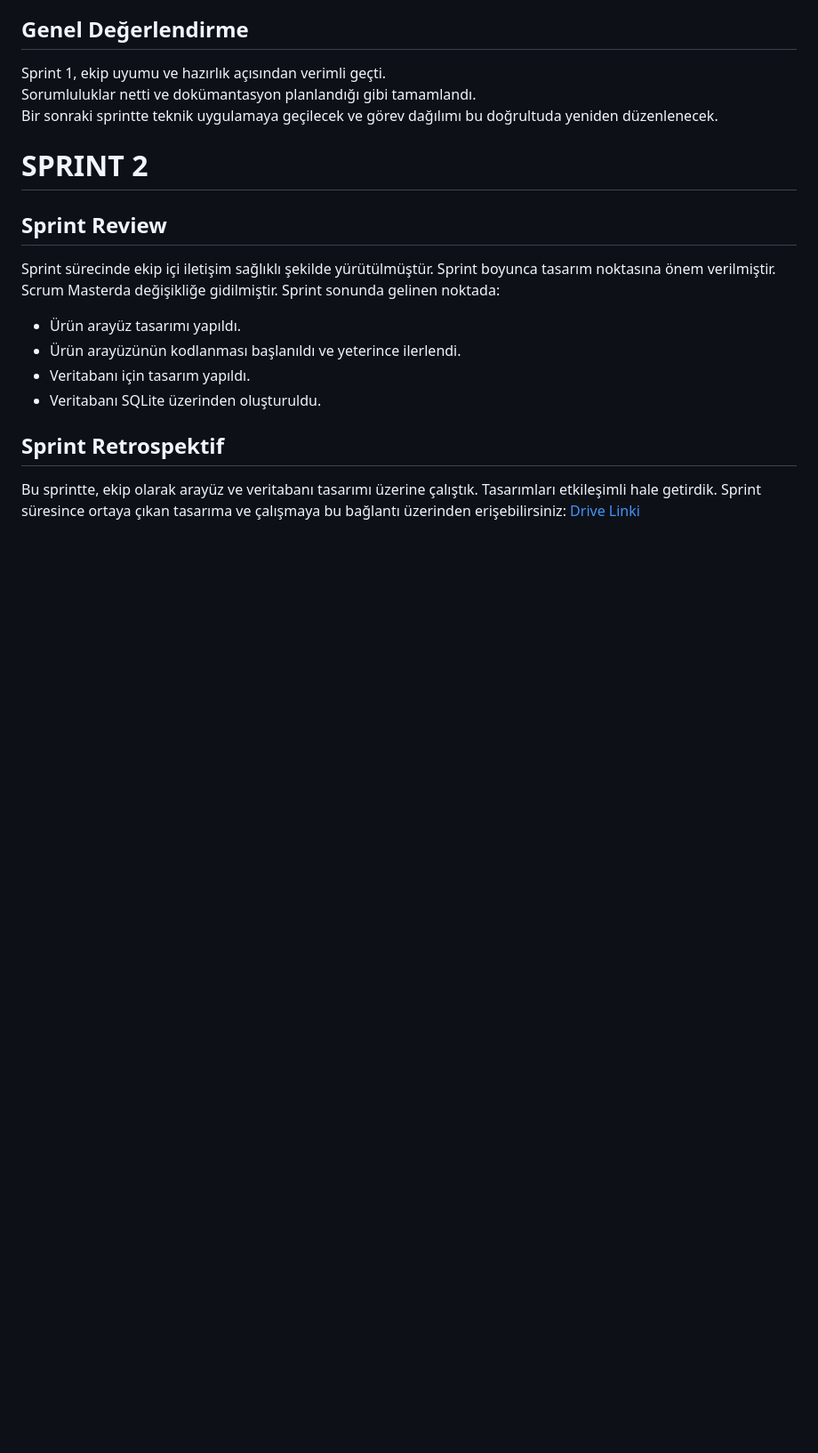
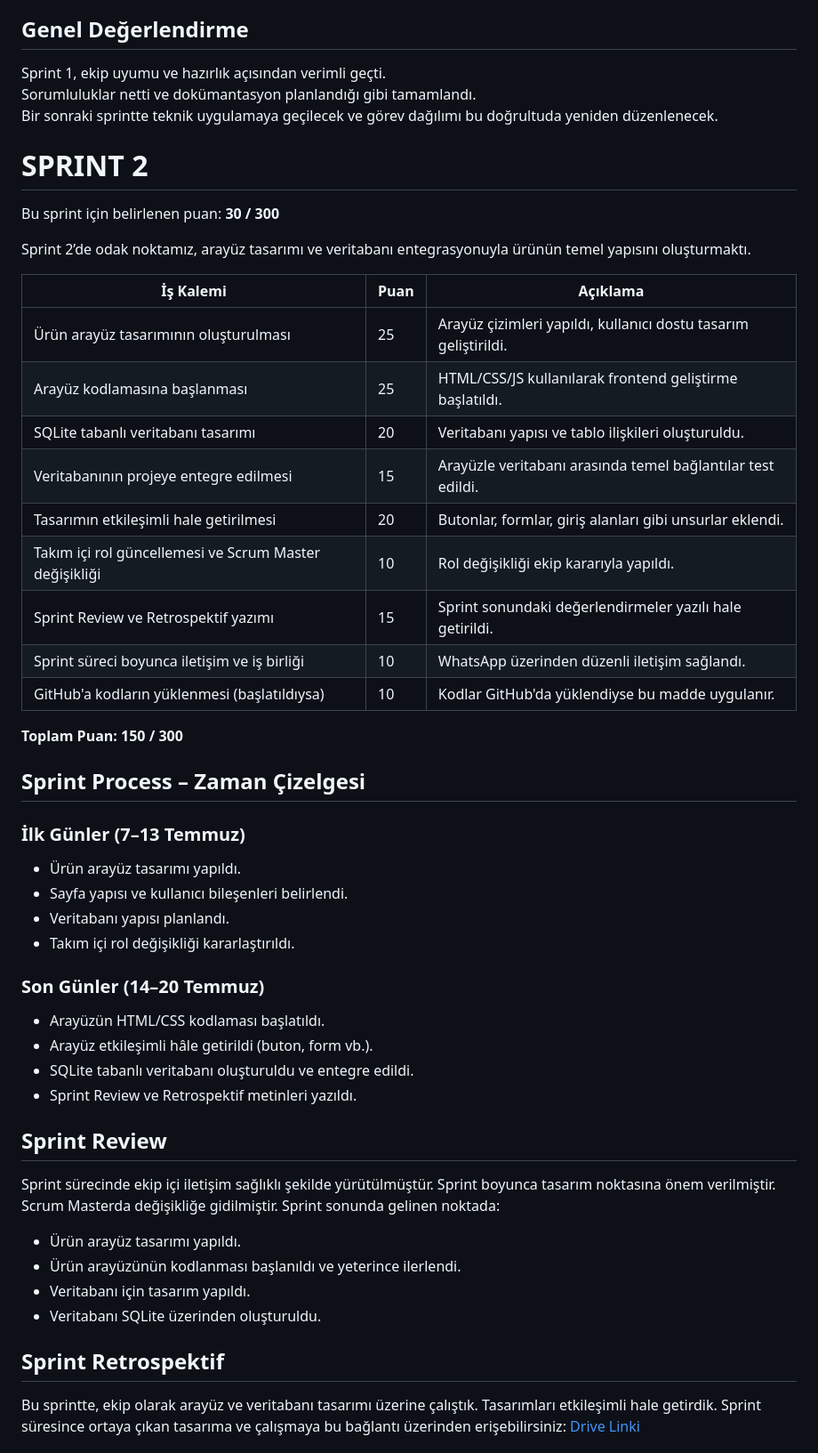
Before and after one commit to hasansakar23/E-SINIF, a Markdown page: README.md, the part around the change. Shown at 89% size. Rendered like a GitHub page; blank space fills up the shorter version.

```diff
--- a/README.md
+++ b/README.md
@@ -116,6 +116,40 @@ Sorumluluklar netti ve dokümantasyon planlandığı gibi tamamlandı.
 Bir sonraki sprintte teknik uygulamaya geçilecek ve görev dağılımı bu doğrultuda yeniden düzenlenecek.
 
 # SPRINT 2
+
+Bu sprint için belirlenen puan: **30 / 300**
+
+Sprint 2’de odak noktamız, arayüz tasarımı ve veritabanı entegrasyonuyla ürünün temel yapısını oluşturmaktı.
+
+| İş Kalemi                                                  | Puan | Açıklama                                                                 |
+|------------------------------------------------------------|------|--------------------------------------------------------------------------|
+| Ürün arayüz tasarımının oluşturulması                      | 25   | Arayüz çizimleri yapıldı, kullanıcı dostu tasarım geliştirildi.          |
+| Arayüz kodlamasına başlanması                              | 25   | HTML/CSS/JS kullanılarak frontend geliştirme başlatıldı.                 |
+| SQLite tabanlı veritabanı tasarımı                         | 20   | Veritabanı yapısı ve tablo ilişkileri oluşturuldu.                       |
+| Veritabanının projeye entegre edilmesi                     | 15   | Arayüzle veritabanı arasında temel bağlantılar test edildi.              |
+| Tasarımın etkileşimli hale getirilmesi                     | 20   | Butonlar, formlar, giriş alanları gibi unsurlar eklendi.                 |
+| Takım içi rol güncellemesi ve Scrum Master değişikliği     | 10   | Rol değişikliği ekip kararıyla yapıldı.                                  |
+| Sprint Review ve Retrospektif yazımı                       | 15   | Sprint sonundaki değerlendirmeler yazılı hale getirildi.                 |
+| Sprint süreci boyunca iletişim ve iş birliği               | 10   | WhatsApp üzerinden düzenli iletişim sağlandı.                            |
+| GitHub'a kodların yüklenmesi (başlatıldıysa)               | 10   | Kodlar GitHub'da yüklendiyse bu madde uygulanır.                         |
+
+**Toplam Puan: 150 / 300**
+
+##  Sprint Process – Zaman Çizelgesi
+
+### İlk Günler (7–13 Temmuz)
+- Ürün arayüz tasarımı yapıldı.
+- Sayfa yapısı ve kullanıcı bileşenleri belirlendi.
+- Veritabanı yapısı planlandı.
+- Takım içi rol değişikliği kararlaştırıldı.
+
+### Son Günler (14–20 Temmuz)
+- Arayüzün HTML/CSS kodlaması başlatıldı.
+- Arayüz etkileşimli hâle getirildi (buton, form vb.).
+- SQLite tabanlı veritabanı oluşturuldu ve entegre edildi.
+- Sprint Review ve Retrospektif metinleri yazıldı.
+
+
 ## Sprint Review
 Sprint sürecinde ekip içi iletişim sağlıklı şekilde yürütülmüştür. Sprint boyunca tasarım noktasına önem verilmiştir. Scrum Masterda değişikliğe gidilmiştir.
 Sprint sonunda gelinen noktada:
```
